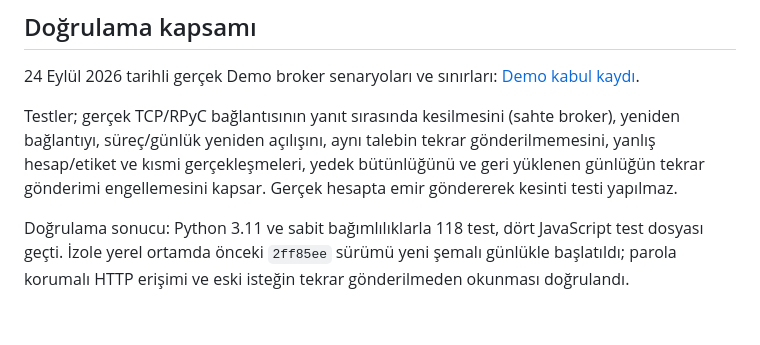
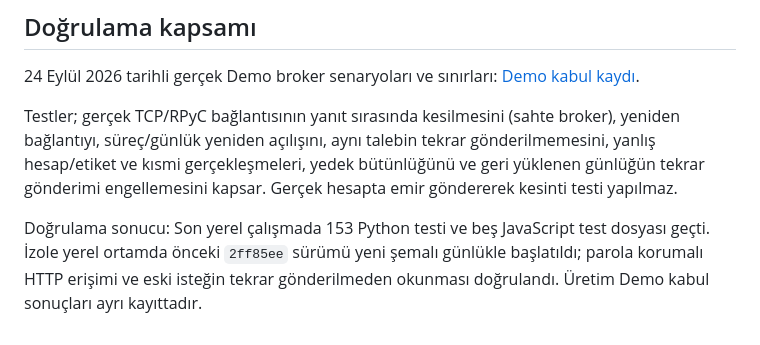
Before and after one commit to ooemir23/metatraderM, a Markdown page: docs/ISLETIM_VE_KURTARMA.md, the part around the change. Drawn GitHub-style.

Commit message:
Update verification counts in operations guide

```diff
--- a/docs/ISLETIM_VE_KURTARMA.md
+++ b/docs/ISLETIM_VE_KURTARMA.md
@@ -55,4 +55,4 @@ Paneldeki “Emir gecikmesi ve doğrulama” alanı son 500 kaydın ortanca, %95
 
 Testler; gerçek TCP/RPyC bağlantısının yanıt sırasında kesilmesini (sahte broker), yeniden bağlantıyı, süreç/günlük yeniden açılışını, aynı talebin tekrar gönderilmemesini, yanlış hesap/etiket ve kısmi gerçekleşmeleri, yedek bütünlüğünü ve geri yüklenen günlüğün tekrar gönderimi engellemesini kapsar. Gerçek hesapta emir göndererek kesinti testi yapılmaz.
 
-Doğrulama sonucu: Python 3.11 ve sabit bağımlılıklarla 118 test, dört JavaScript test dosyası geçti. İzole yerel ortamda önceki `2ff85ee` sürümü yeni şemalı günlükle başlatıldı; parola korumalı HTTP erişimi ve eski isteğin tekrar gönderilmeden okunması doğrulandı.
+Doğrulama sonucu: Son yerel çalışmada 153 Python testi ve beş JavaScript test dosyası geçti. İzole yerel ortamda önceki `2ff85ee` sürümü yeni şemalı günlükle başlatıldı; parola korumalı HTTP erişimi ve eski isteğin tekrar gönderilmeden okunması doğrulandı. Üretim Demo kabul sonuçları ayrı kayıttadır.
```
